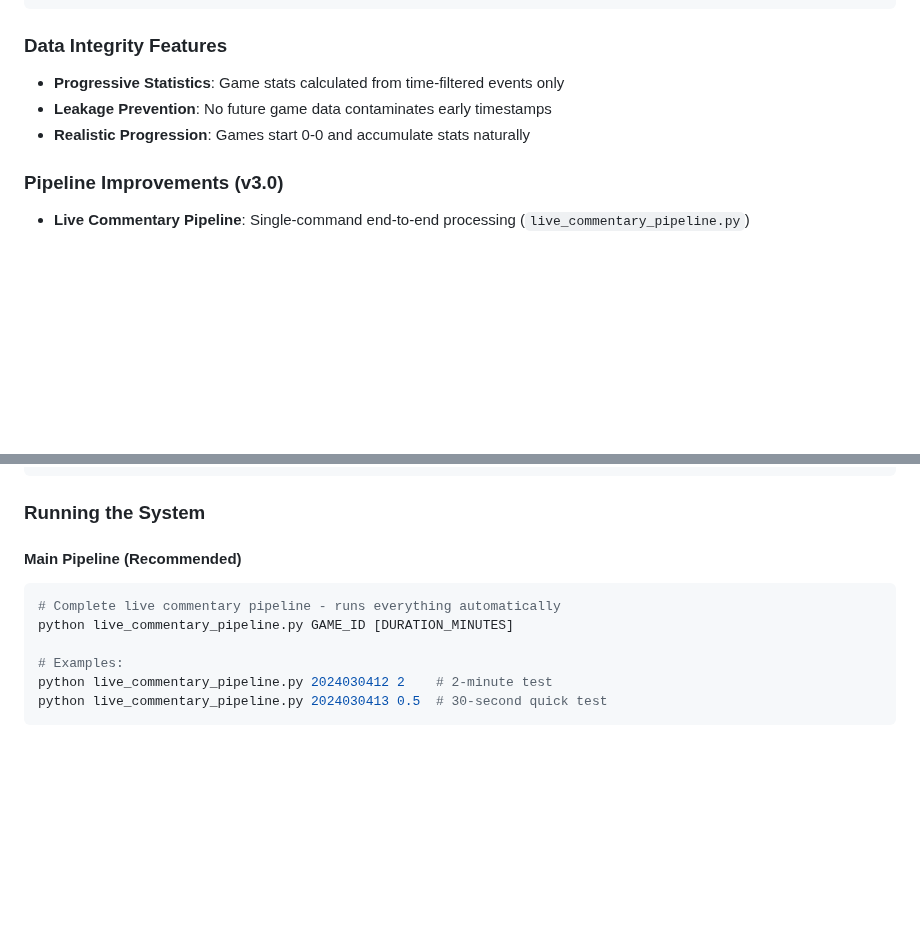
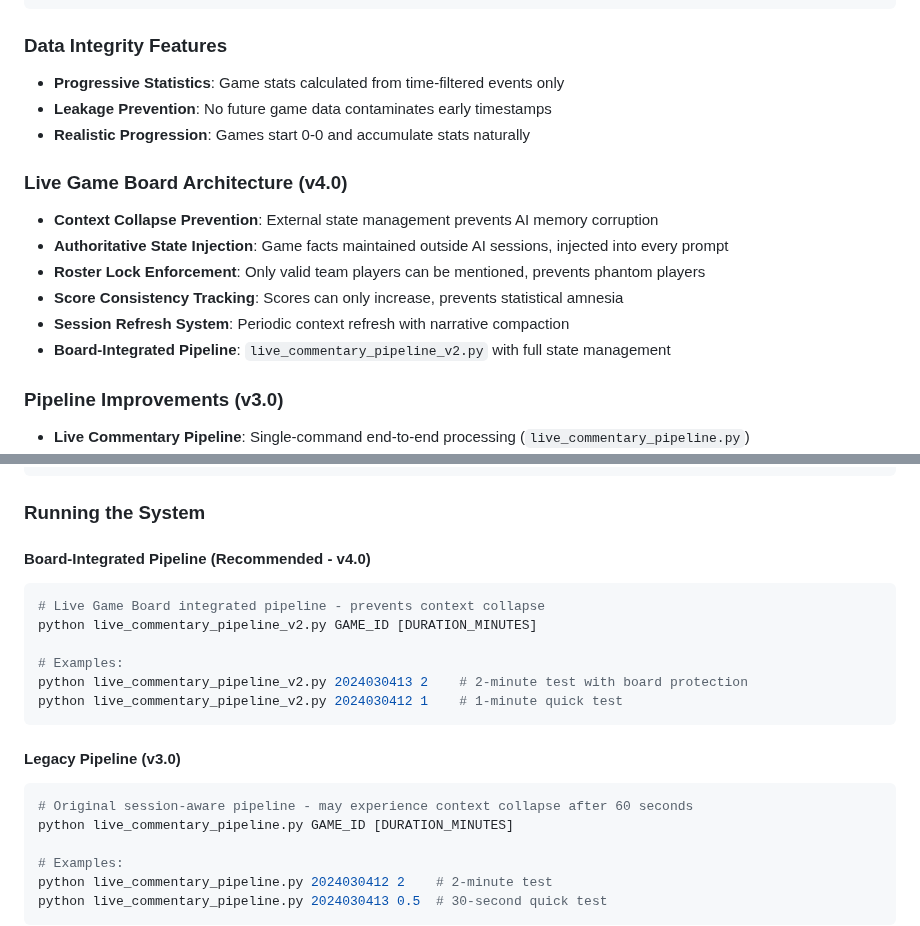
Before and after one commit to yifany-github/adk_hackathon, a Markdown page: CLAUDE.md, 2 parts joined by grey strips. GitHub-like rendering; blank space fills up the shorter version.

````diff
--- a/CLAUDE.md
+++ b/CLAUDE.md
@@ -31,6 +31,14 @@ NHL API → Live Data Collector → Data Agent → Commentary Agent → Audio Ag
 - **Leakage Prevention**: No future game data contaminates early timestamps
 - **Realistic Progression**: Games start 0-0 and accumulate stats naturally
 
+### Live Game Board Architecture (v4.0)
+- **Context Collapse Prevention**: External state management prevents AI memory corruption
+- **Authoritative State Injection**: Game facts maintained outside AI sessions, injected into every prompt
+- **Roster Lock Enforcement**: Only valid team players can be mentioned, prevents phantom players
+- **Score Consistency Tracking**: Scores can only increase, prevents statistical amnesia
+- **Session Refresh System**: Periodic context refresh with narrative compaction
+- **Board-Integrated Pipeline**: `live_commentary_pipeline_v2.py` with full state management
+
 ### Pipeline Improvements (v3.0)
 - **Live Commentary Pipeline**: Single-command end-to-end processing (`live_commentary_pipeline.py`)
 - **Shared Session Management**: Persistent ADK sessions for penalty tracking and game state continuity
@@ -52,9 +60,19 @@ python setup_api_key.py
 
 ### Running the System
 
-#### **Main Pipeline (Recommended)**
+#### **Board-Integrated Pipeline (Recommended - v4.0)**
 ```bash
-# Complete live commentary pipeline - runs everything automatically
+# Live Game Board integrated pipeline - prevents context collapse
+python live_commentary_pipeline_v2.py GAME_ID [DURATION_MINUTES]
+
+# Examples:
+python live_commentary_pipeline_v2.py 2024030413 2    # 2-minute test with board protection
+python live_commentary_pipeline_v2.py 2024030412 1    # 1-minute quick test
+```
+
+#### **Legacy Pipeline (v3.0)**
+```bash
+# Original session-aware pipeline - may experience context collapse after 60 seconds
 python live_commentary_pipeline.py GAME_ID [DURATION_MINUTES]
 
 # Examples:
````
Also changed, not shown: docs/LIVE_GAME_BOARD_IMPLEMENTATION_PLAN.md (added, +317 -0 lines).
